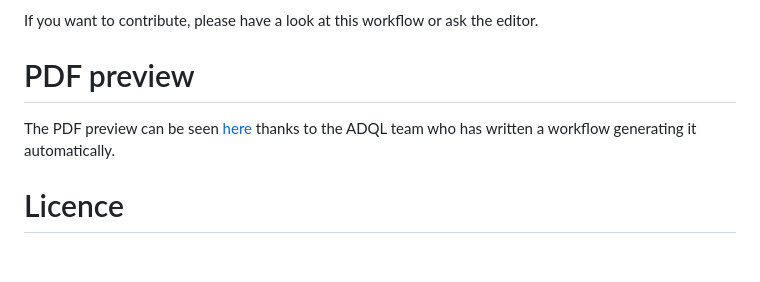
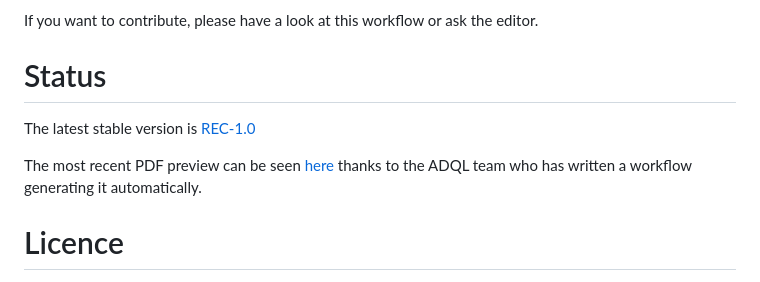
Before and after one commit to ivoa-std/MANGO, a Markdown page: README.md, the part around the change. GitHub-like rendering; blank space fills up the shorter version.

```diff
--- a/README.md
+++ b/README.md
@@ -65,9 +65,11 @@ This will prevent your work to be overridden by some script.
 
 If you want to contribute, please have a look at this workflow or ask the editor.
 
-# PDF preview
+# Status
 
-The PDF preview can be seen [here](https://github.com/ivoa-std/MANGO/releases/download/auto-pdf-preview/MANGO-draft.pdf) thanks to the ADQL team who has written a workflow generating it automatically.
+The latest stable version is [REC-1.0](https://www.ivoa.net/Documents/MANGO/index.html)
+
+The most recent PDF preview can be seen [here](https://github.com/ivoa-std/MANGO/releases/download/auto-pdf-preview/MANGO-draft.pdf) thanks to the ADQL team who has written a workflow generating it automatically.
 
 # Licence
 
```
